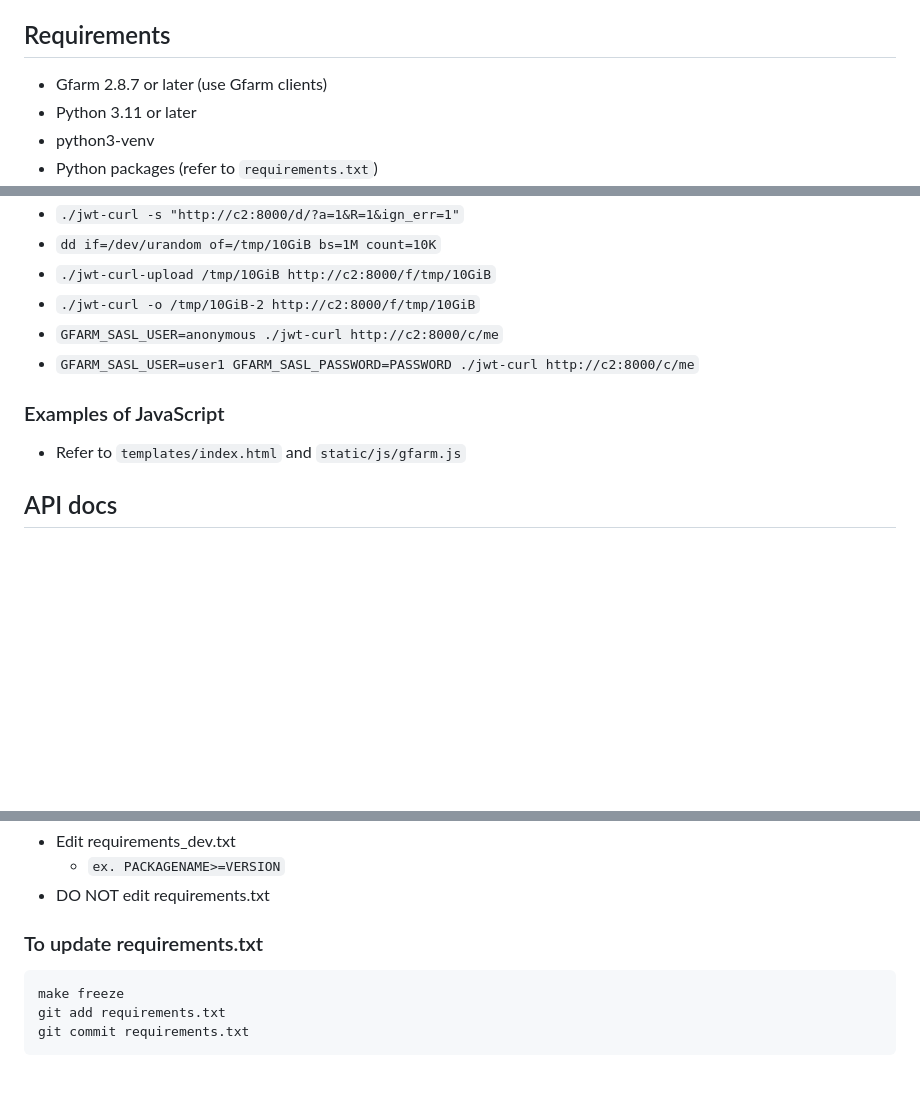
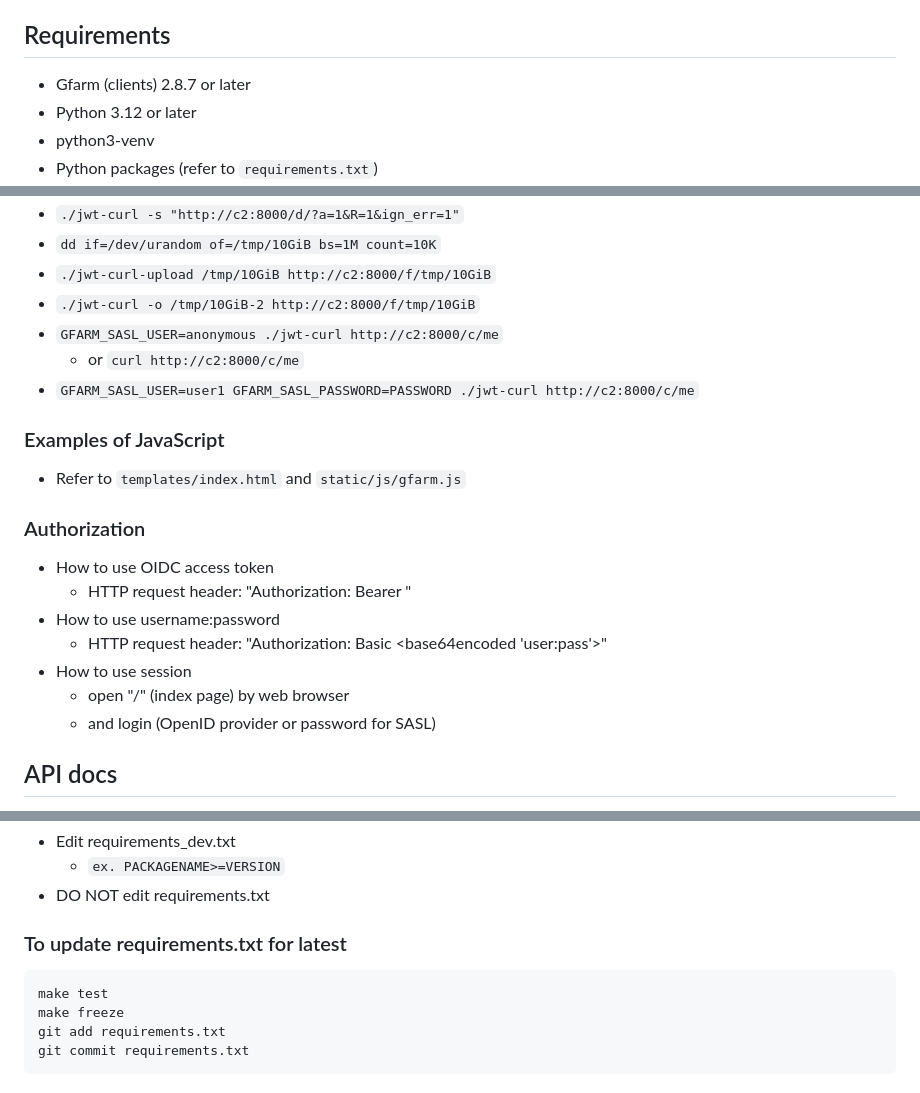
Before and after one commit to yukio708/gfarm-http-gateway, a Markdown page: README.md, 3 parts joined by grey strips. GitHub-like rendering; blank space fills up the shorter version.

````diff
--- a/README.md
+++ b/README.md
@@ -16,8 +16,8 @@ HTTP gateway for Gfarm filesystem
 
 ## Requirements
 
-- Gfarm 2.8.7 or later (use Gfarm clients)
-- Python 3.11 or later
+- Gfarm (clients) 2.8.7 or later
+- Python 3.12 or later
 - python3-venv
 - Python packages (refer to `requirements.txt`)
 - OpenID provider (Keycloak, etc.)
@@ -213,11 +213,22 @@ server {
 - `./jwt-curl-upload /tmp/10GiB http://c2:8000/f/tmp/10GiB`
 - `./jwt-curl -o /tmp/10GiB-2 http://c2:8000/f/tmp/10GiB`
 - `GFARM_SASL_USER=anonymous ./jwt-curl http://c2:8000/c/me`
+  - or `curl http://c2:8000/c/me`
 - `GFARM_SASL_USER=user1 GFARM_SASL_PASSWORD=PASSWORD ./jwt-curl http://c2:8000/c/me`
 
 ### Examples of JavaScript
 
 - Refer to `templates/index.html` and `static/js/gfarm.js`
+
+### Authorization
+
+- How to use OIDC access token
+  - HTTP request header: "Authorization: Bearer <Access token>"
+- How to use username:password
+  - HTTP request header: "Authorization: Basic <base64encoded 'user:pass'>"
+- How to use session
+  - open "/" (index page) by web browser
+  - and login (OpenID provider or password for SASL)
 
 ## API docs
 
@@ -232,9 +243,10 @@ server {
   - `ex. PACKAGENAME>=VERSION`
 - DO NOT edit requirements.txt
 
-### To update requirements.txt
+### To update requirements.txt for latest
 
 ```
+make test
 make freeze
 git add requirements.txt
 git commit requirements.txt
````
